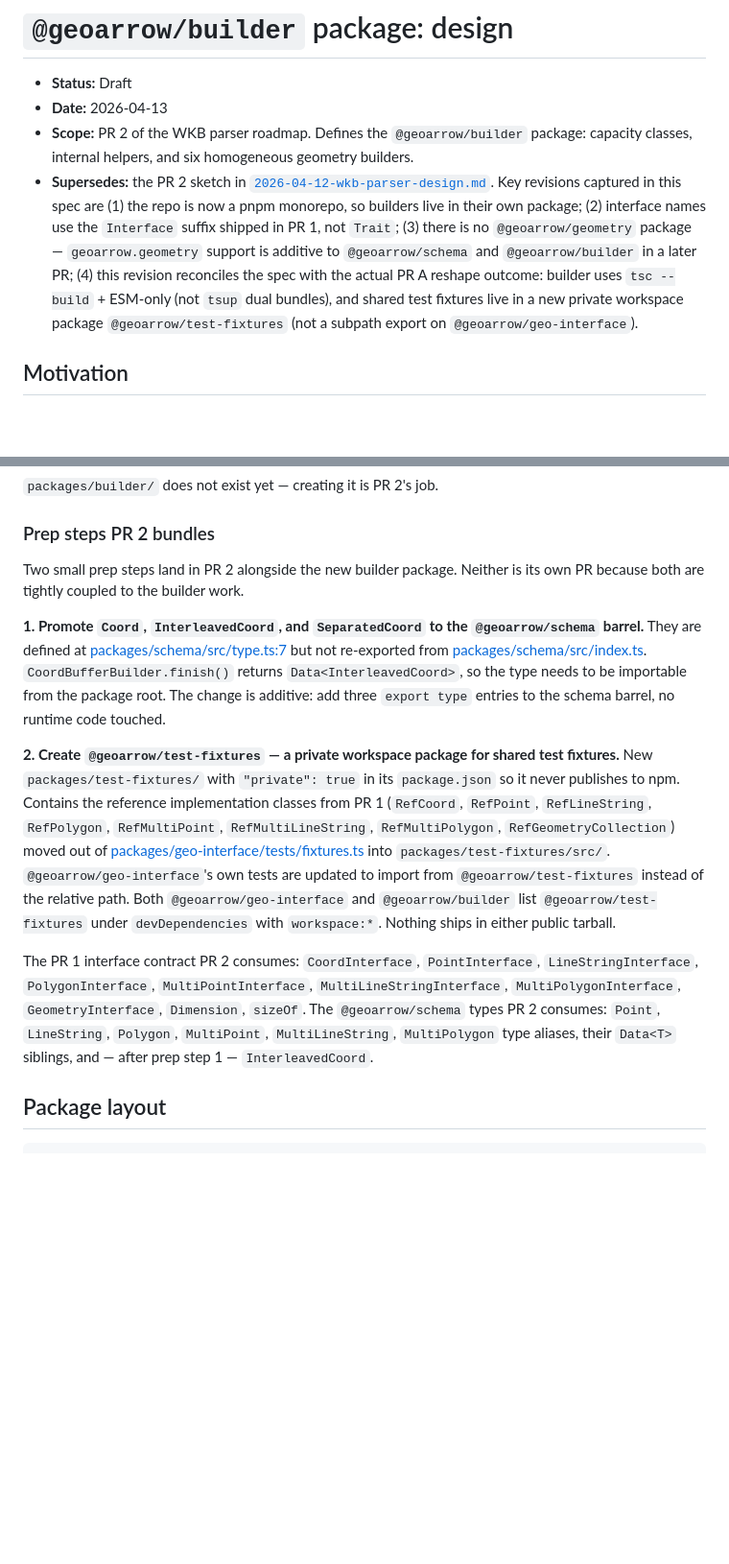
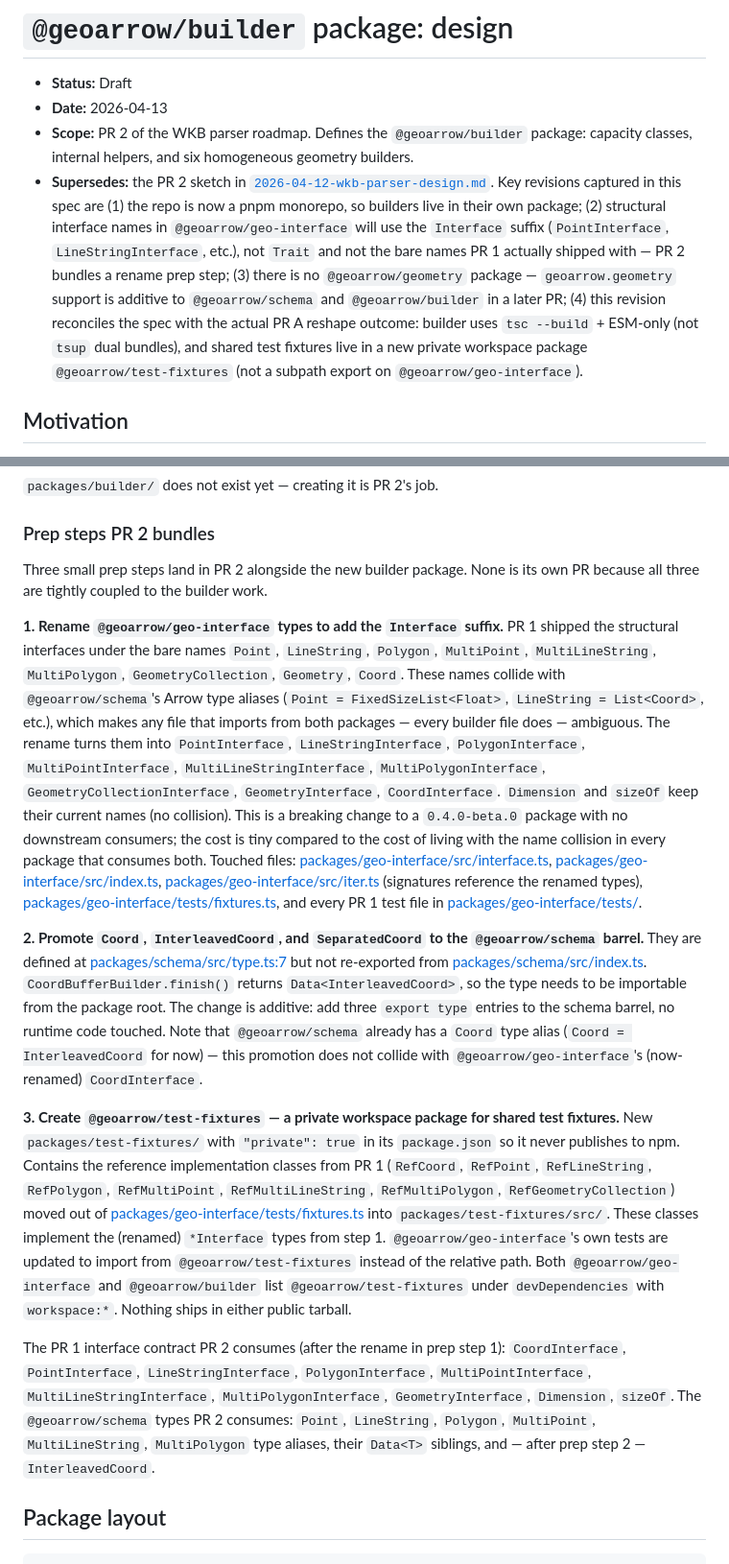
Before and after one commit to geoarrow/geoarrow-js, a Markdown page: dev-docs/specs/2026-04-13-builder-package-design.md, 2 parts joined by grey strips. Shown at 96% size. Drawn GitHub-style; blank space fills up the shorter version.

Commit message:
docs: add PR 1 rename as prep step in builder spec
PR 1 shipped structural interface types under the bare names (Point,
LineString, etc.), which collide with @geoarrow/schema's Arrow type
aliases of the same name. Every builder file imports from both
packages and hits the collision.

Rename the @geoarrow/geo-interface types to *Interface as a third prep
step bundled into PR 2. Cheap now (no downstream consumers, beta
version), cheaper than the alternative of carrying a namespace
import convention through every builder file.

Co-Authored-By: Claude Opus 4.6 (1M context) <noreply@anthropic.com>

```diff
--- a/dev-docs/specs/2026-04-13-builder-package-design.md
+++ b/dev-docs/specs/2026-04-13-builder-package-design.md
@@ -3,7 +3,7 @@
 - **Status:** Draft
 - **Date:** 2026-04-13
 - **Scope:** PR 2 of the WKB parser roadmap. Defines the `@geoarrow/builder` package: capacity classes, internal helpers, and six homogeneous geometry builders.
-- **Supersedes:** the PR 2 sketch in [`2026-04-12-wkb-parser-design.md`](2026-04-12-wkb-parser-design.md). Key revisions captured in this spec are (1) the repo is now a pnpm monorepo, so builders live in their own package; (2) interface names use the `Interface` suffix shipped in PR 1, not `Trait`; (3) there is no `@geoarrow/geometry` package — `geoarrow.geometry` support is additive to `@geoarrow/schema` and `@geoarrow/builder` in a later PR; (4) this revision reconciles the spec with the actual PR A reshape outcome: builder uses `tsc --build` + ESM-only (not `tsup` dual bundles), and shared test fixtures live in a new private workspace package `@geoarrow/test-fixtures` (not a subpath export on `@geoarrow/geo-interface`).
+- **Supersedes:** the PR 2 sketch in [`2026-04-12-wkb-parser-design.md`](2026-04-12-wkb-parser-design.md). Key revisions captured in this spec are (1) the repo is now a pnpm monorepo, so builders live in their own package; (2) structural interface names in `@geoarrow/geo-interface` will use the `Interface` suffix (`PointInterface`, `LineStringInterface`, etc.), not `Trait` and not the bare names PR 1 actually shipped with — PR 2 bundles a rename prep step; (3) there is no `@geoarrow/geometry` package — `geoarrow.geometry` support is additive to `@geoarrow/schema` and `@geoarrow/builder` in a later PR; (4) this revision reconciles the spec with the actual PR A reshape outcome: builder uses `tsc --build` + ESM-only (not `tsup` dual bundles), and shared test fixtures live in a new private workspace package `@geoarrow/test-fixtures` (not a subpath export on `@geoarrow/geo-interface`).
 
 ## Motivation
 
@@ -26,13 +26,15 @@ PR A (the repo reshape into a pnpm monorepo) has landed. When PR 2 begins, the w
 
 ### Prep steps PR 2 bundles
 
-Two small prep steps land in PR 2 alongside the new builder package. Neither is its own PR because both are tightly coupled to the builder work.
+Three small prep steps land in PR 2 alongside the new builder package. None is its own PR because all three are tightly coupled to the builder work.
 
-**1. Promote `Coord`, `InterleavedCoord`, and `SeparatedCoord` to the `@geoarrow/schema` barrel.** They are defined at [packages/schema/src/type.ts:7](../../packages/schema/src/type.ts#L7) but not re-exported from [packages/schema/src/index.ts](../../packages/schema/src/index.ts). `CoordBufferBuilder.finish()` returns `Data<InterleavedCoord>`, so the type needs to be importable from the package root. The change is additive: add three `export type` entries to the schema barrel, no runtime code touched.
+**1. Rename `@geoarrow/geo-interface` types to add the `Interface` suffix.** PR 1 shipped the structural interfaces under the bare names `Point`, `LineString`, `Polygon`, `MultiPoint`, `MultiLineString`, `MultiPolygon`, `GeometryCollection`, `Geometry`, `Coord`. These names collide with `@geoarrow/schema`'s Arrow type aliases (`Point = FixedSizeList<Float>`, `LineString = List<Coord>`, etc.), which makes any file that imports from both packages — every builder file does — ambiguous. The rename turns them into `PointInterface`, `LineStringInterface`, `PolygonInterface`, `MultiPointInterface`, `MultiLineStringInterface`, `MultiPolygonInterface`, `GeometryCollectionInterface`, `GeometryInterface`, `CoordInterface`. `Dimension` and `sizeOf` keep their current names (no collision). This is a breaking change to a `0.4.0-beta.0` package with no downstream consumers; the cost is tiny compared to the cost of living with the name collision in every package that consumes both. Touched files: [packages/geo-interface/src/interface.ts](../../packages/geo-interface/src/interface.ts), [packages/geo-interface/src/index.ts](../../packages/geo-interface/src/index.ts), [packages/geo-interface/src/iter.ts](../../packages/geo-interface/src/iter.ts) (signatures reference the renamed types), [packages/geo-interface/tests/fixtures.ts](../../packages/geo-interface/tests/fixtures.ts), and every PR 1 test file in [packages/geo-interface/tests/](../../packages/geo-interface/tests/).
 
-**2. Create `@geoarrow/test-fixtures` — a private workspace package for shared test fixtures.** New `packages/test-fixtures/` with `"private": true` in its `package.json` so it never publishes to npm. Contains the reference implementation classes from PR 1 (`RefCoord`, `RefPoint`, `RefLineString`, `RefPolygon`, `RefMultiPoint`, `RefMultiLineString`, `RefMultiPolygon`, `RefGeometryCollection`) moved out of [packages/geo-interface/tests/fixtures.ts](../../packages/geo-interface/tests/fixtures.ts) into `packages/test-fixtures/src/`. `@geoarrow/geo-interface`'s own tests are updated to import from `@geoarrow/test-fixtures` instead of the relative path. Both `@geoarrow/geo-interface` and `@geoarrow/builder` list `@geoarrow/test-fixtures` under `devDependencies` with `workspace:*`. Nothing ships in either public tarball.
+**2. Promote `Coord`, `InterleavedCoord`, and `SeparatedCoord` to the `@geoarrow/schema` barrel.** They are defined at [packages/schema/src/type.ts:7](../../packages/schema/src/type.ts#L7) but not re-exported from [packages/schema/src/index.ts](../../packages/schema/src/index.ts). `CoordBufferBuilder.finish()` returns `Data<InterleavedCoord>`, so the type needs to be importable from the package root. The change is additive: add three `export type` entries to the schema barrel, no runtime code touched. Note that `@geoarrow/schema` already has a `Coord` type alias (`Coord = InterleavedCoord` for now) — this promotion does not collide with `@geoarrow/geo-interface`'s (now-renamed) `CoordInterface`.
 
-The PR 1 interface contract PR 2 consumes: `CoordInterface`, `PointInterface`, `LineStringInterface`, `PolygonInterface`, `MultiPointInterface`, `MultiLineStringInterface`, `MultiPolygonInterface`, `GeometryInterface`, `Dimension`, `sizeOf`. The `@geoarrow/schema` types PR 2 consumes: `Point`, `LineString`, `Polygon`, `MultiPoint`, `MultiLineString`, `MultiPolygon` type aliases, their `Data<T>` siblings, and — after prep step 1 — `InterleavedCoord`.
+**3. Create `@geoarrow/test-fixtures` — a private workspace package for shared test fixtures.** New `packages/test-fixtures/` with `"private": true` in its `package.json` so it never publishes to npm. Contains the reference implementation classes from PR 1 (`RefCoord`, `RefPoint`, `RefLineString`, `RefPolygon`, `RefMultiPoint`, `RefMultiLineString`, `RefMultiPolygon`, `RefGeometryCollection`) moved out of [packages/geo-interface/tests/fixtures.ts](../../packages/geo-interface/tests/fixtures.ts) into `packages/test-fixtures/src/`. These classes implement the (renamed) `*Interface` types from step 1. `@geoarrow/geo-interface`'s own tests are updated to import from `@geoarrow/test-fixtures` instead of the relative path. Both `@geoarrow/geo-interface` and `@geoarrow/builder` list `@geoarrow/test-fixtures` under `devDependencies` with `workspace:*`. Nothing ships in either public tarball.
+
+The PR 1 interface contract PR 2 consumes (after the rename in prep step 1): `CoordInterface`, `PointInterface`, `LineStringInterface`, `PolygonInterface`, `MultiPointInterface`, `MultiLineStringInterface`, `MultiPolygonInterface`, `GeometryInterface`, `Dimension`, `sizeOf`. The `@geoarrow/schema` types PR 2 consumes: `Point`, `LineString`, `Polygon`, `MultiPoint`, `MultiLineString`, `MultiPolygon` type aliases, their `Data<T>` siblings, and — after prep step 2 — `InterleavedCoord`.
 
 ## Package layout
 
```
